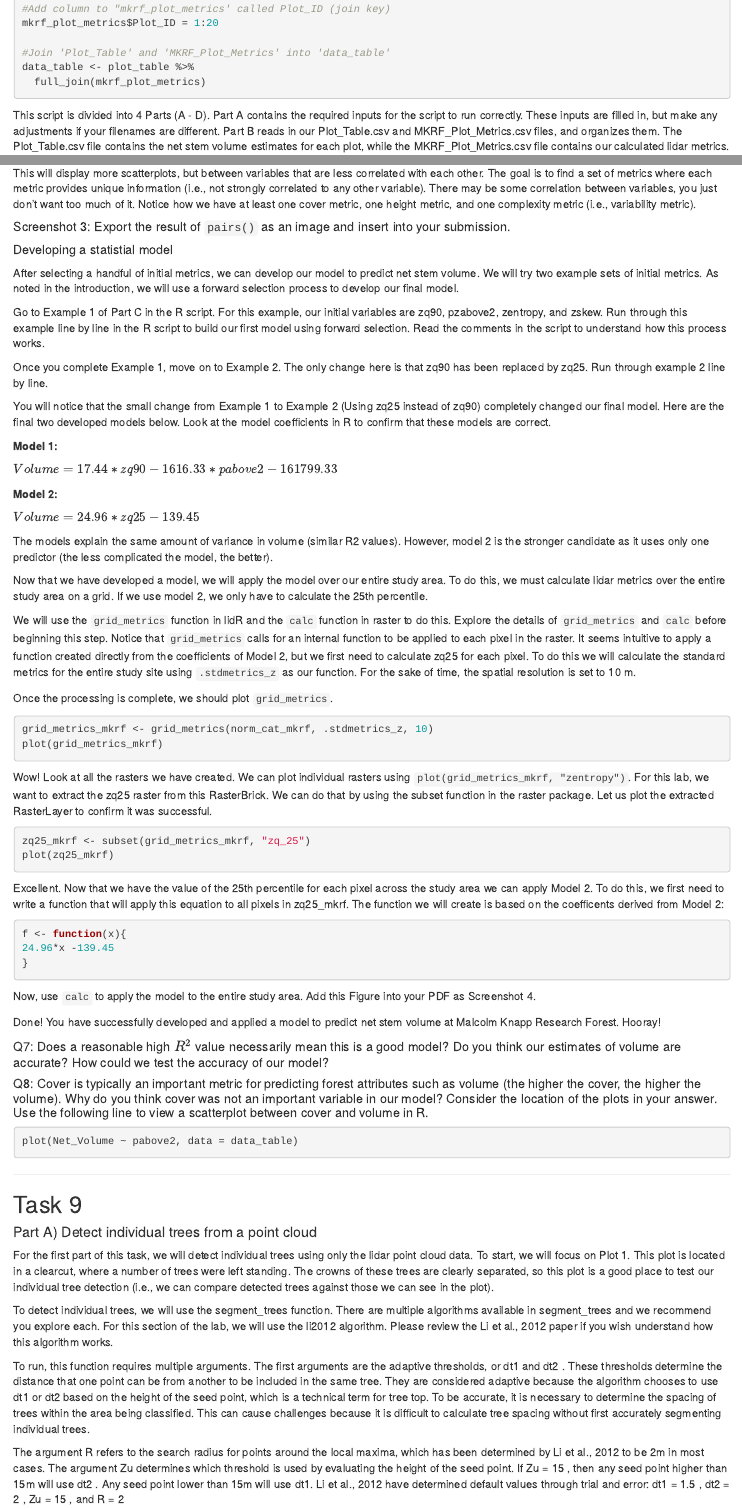
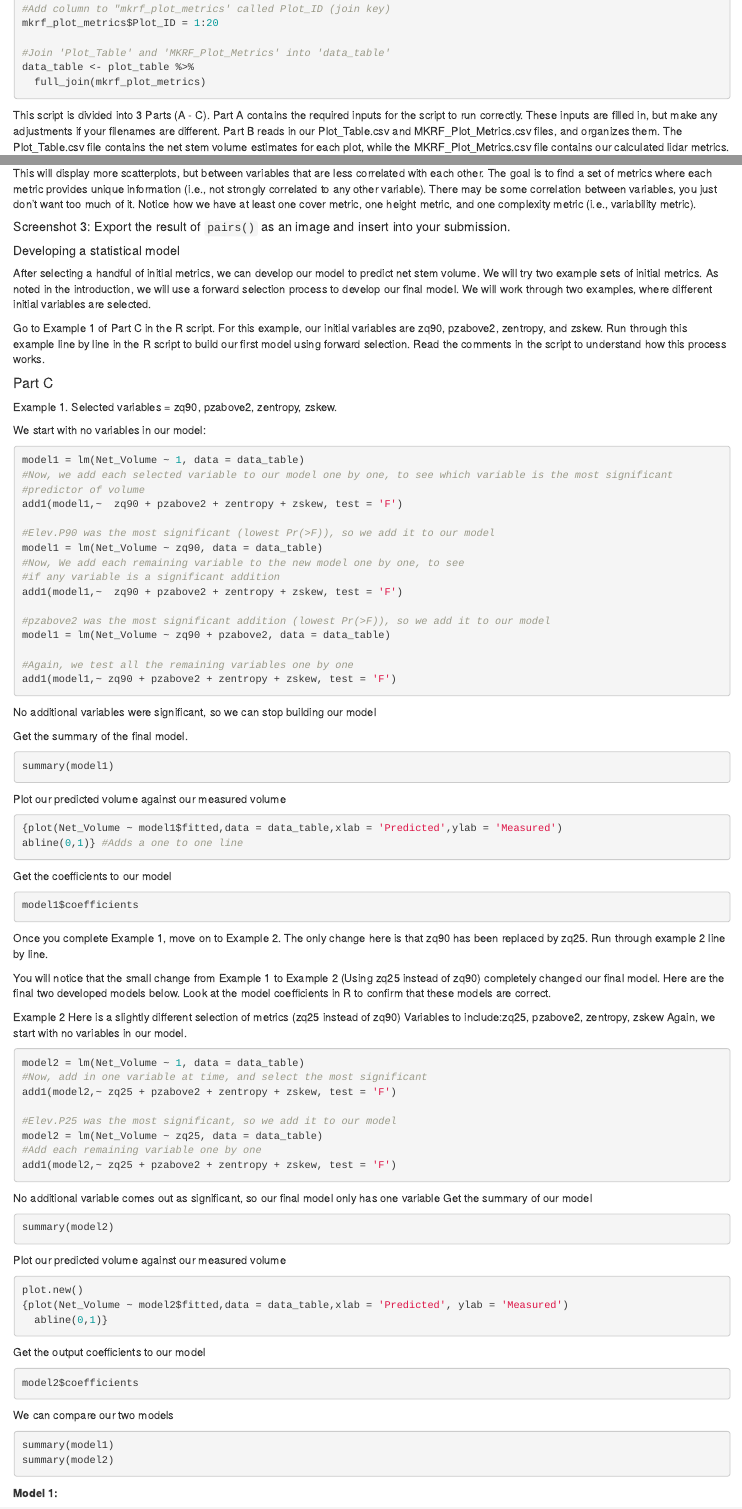
Before and after one commit to ubc-geomatics-community-of-practice/FRST538-Advanced-Geomatics-for-Natural-Resource-Management, an R Markdown document (03-lidar-for-forest-management.Rmd): the page in a window 1100 px wide, from 11140 px down before the commit and from 11120 px down after it, so that both start at the same text, and a second part further down, joined at a grey line. Rendered offline with R 4.5, knitr and Pandoc, with nearby package versions; drawn as R Markdown's standard HTML page in place of the format the file asks for.

Commit message:
Updates to lab 3 lidar for forest management
Fixing confusion in Task 7 and numbering

````diff
--- a/03-lidar-for-forest-management.Rmd
+++ b/03-lidar-for-forest-management.Rmd
@@ -441,7 +441,7 @@ data_table <- plot_table %>%
 
 ```
 
-This script is divided into 4 Parts (A - D). Part A contains the required inputs for the script to run correctly. These inputs are filled in, but make any adjustments if your filenames are different. Part B reads in our Plot_Table.csv and MKRF_Plot_Metrics.csv files, and organizes them. The Plot_Table.csv file contains the net stem volume estimates for each plot, while the MKRF_Plot_Metrics.csv file contains our calculated lidar metrics. A number of metrics are not of any interest to us (e.g, intensity metrics), so if you wish an extra challenge you can remove them from dataTable. At the end of Part A, our Plot_Table.csv and MKRF_Plot_Metrics.csv are combined into a single master table called dataTable. Run Part A of the script by highlighting them, and hitting Ctrl + Enter. You should see the commands executed in the Console window in the lower left of the R studio window.
+This script is divided into 3 Parts (A - C). Part A contains the required inputs for the script to run correctly. These inputs are filled in, but make any adjustments if your filenames are different. Part B reads in our Plot_Table.csv and MKRF_Plot_Metrics.csv files, and organizes them. The Plot_Table.csv file contains the net stem volume estimates for each plot, while the MKRF_Plot_Metrics.csv file contains our calculated lidar metrics. A number of metrics are not of any interest to us (e.g, intensity metrics), so if you wish an extra challenge you can remove them from dataTable. At the end of Part A, our Plot_Table.csv and MKRF_Plot_Metrics.csv are combined into a single master table called dataTable. Run Part A of the script by highlighting them, and hitting Ctrl + Enter. You should see the commands executed in the Console window in the lower left of the R studio window.
 
 Once Part A is executed, scroll down to Part B. This section of the script is designed for us to explore our lidar metrics and select a subset of metrics for model development. Begin by highlighting the line colnames (dataTable) and pressing Ctrl + Enter to run it. This will generate a list of the column names in dataTable:
 
@@ -502,15 +502,102 @@ This will display more scatterplots, but between variables that are less correla
 
 ##### Screenshot 3: Export the result of `pairs()` as an image and insert into your submission. {.unnumbered}
 
-##### Developing a statistial model {.unnumbered}
+##### Developing a statistical model {.unnumbered}
 
-After selecting a handful of initial metrics, we can develop our model to predict net stem volume. We will try two example sets of initial metrics. As noted in the introduction, we will use a forward selection process to develop our final model.
+After selecting a handful of initial metrics, we can develop our model to predict net stem volume. We will try two example sets of initial metrics. As noted in the introduction, we will use a forward selection process to develop our final model. We will work through two examples, where different initial variables are selected.
 
 Go to Example 1 of Part C in the R script. For this example, our initial variables are zq90, pzabove2, zentropy, and zskew. Run through this example line by line in the R script to build our first model using forward selection. Read the comments in the script to understand how this process works.
+
+#### Part C {.unnumbered}
+
+Example 1. Selected variables = zq90, pzabove2, zentropy, zskew.
+
+We start with no variables in our model:
+
+```{r, echo=TRUE, eval=FALSE}
+model1 = lm(Net_Volume ~ 1, data = data_table)
+#Now, we add each selected variable to our model one by one, to see which variable is the most significant
+#predictor of volume
+add1(model1,~  zq90 + pzabove2 + zentropy + zskew, test = 'F')
+
+#Elev.P90 was the most significant (lowest Pr(>F)), so we add it to our model
+model1 = lm(Net_Volume ~ zq90, data = data_table)
+#Now, We add each remaining variable to the new model one by one, to see
+#if any variable is a significant addition
+add1(model1,~  zq90 + pzabove2 + zentropy + zskew, test = 'F')
+
+#pzabove2 was the most significant addition (lowest Pr(>F)), so we add it to our model
+model1 = lm(Net_Volume ~ zq90 + pzabove2, data = data_table)
+
+#Again, we test all the remaining variables one by one
+add1(model1,~ zq90 + pzabove2 + zentropy + zskew, test = 'F')
+
+```
+
+No additional variables were significant, so we can stop building our model
+
+Get the summary of the final model.
+
+```{r, echo=TRUE, eval=FALSE}
+summary(model1)
+```
+
+Plot our predicted volume against our measured volume
+
+```{r, echo=TRUE, eval=FALSE}
+{plot(Net_Volume ~ model1$fitted,data = data_table,xlab = 'Predicted',ylab = 'Measured')
+abline(0,1)} #Adds a one to one line
+```
+
+Get the coefficients to our model
+
+```{r, echo=TRUE, eval=FALSE}
+model1$coefficients
+```
 
 Once you complete Example 1, move on to Example 2. The only change here is that zq90 has been replaced by zq25. Run through example 2 line by line.
 
 You will notice that the small change from Example 1 to Example 2 (Using zq25 instead of zq90) completely changed our final model. Here are the final two developed models below. Look at the model coefficients in R to confirm that these models are correct.
+
+Example 2 Here is a slightly different selection of metrics (zq25 instead of zq90) Variables to include:zq25, pzabove2, zentropy, zskew Again, we start with no variables in our model.
+
+```{r, echo=TRUE, eval=FALSE}
+model2 = lm(Net_Volume ~ 1, data = data_table)
+#Now, add in one variable at time, and select the most significant
+add1(model2,~ zq25 + pzabove2 + zentropy + zskew, test = 'F')
+
+#Elev.P25 was the most significant, so we add it to our model
+model2 = lm(Net_Volume ~ zq25, data = data_table)
+#Add each remaining variable one by one
+add1(model2,~ zq25 + pzabove2 + zentropy + zskew, test = 'F')
+```
+
+No additional variable comes out as significant, so our final model only has one variable Get the summary of our model
+
+```{r, echo=TRUE, eval=FALSE}
+summary(model2)
+```
+
+Plot our predicted volume against our measured volume
+
+```{r, echo=TRUE, eval=FALSE}
+plot.new()
+{plot(Net_Volume ~ model2$fitted,data = data_table,xlab = 'Predicted', ylab = 'Measured')
+  abline(0,1)}
+```
+
+Get the output coefficients to our model
+
+```{r, echo=TRUE, eval=FALSE}
+model2$coefficients
+```
+
+We can compare our two models
+
+```{r, echo=TRUE, eval=FALSE}
+summary(model1)
+summary(model2)
+```
 
 **Model 1:**
 
@@ -559,9 +658,10 @@ Done! You have successfully developed and applied a model to predict net stem vo
 ```{r, echo=TRUE, eval=FALSE}
 plot(Net_Volume ~ pabove2, data = data_table)
 ```
+
 ------------------------------------------------------------------------
 
-## Task 9 {.unnumbered}
+## Task 8: Individual Tree Detection {.unnumbered}
 
 #### Part A) Detect individual trees from a point cloud {.unnumbered}
 
````
Also changed, not shown: 03-lidar-for-forest-management.Rmd (16 more changed lines).
